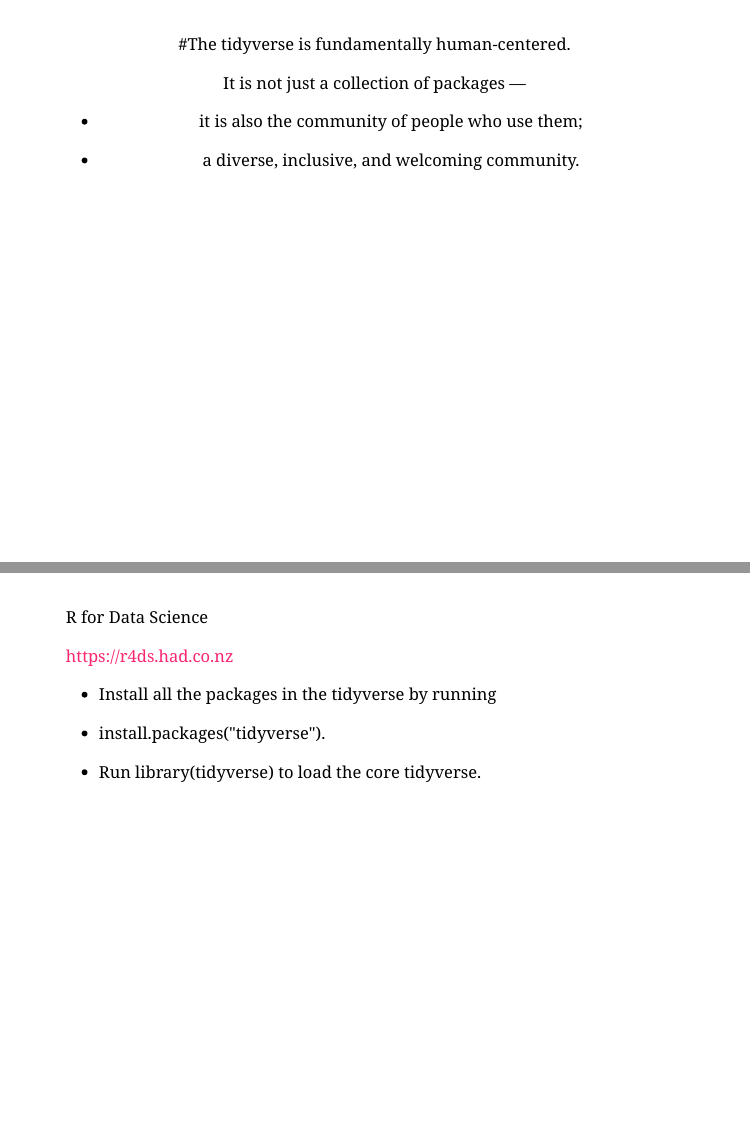
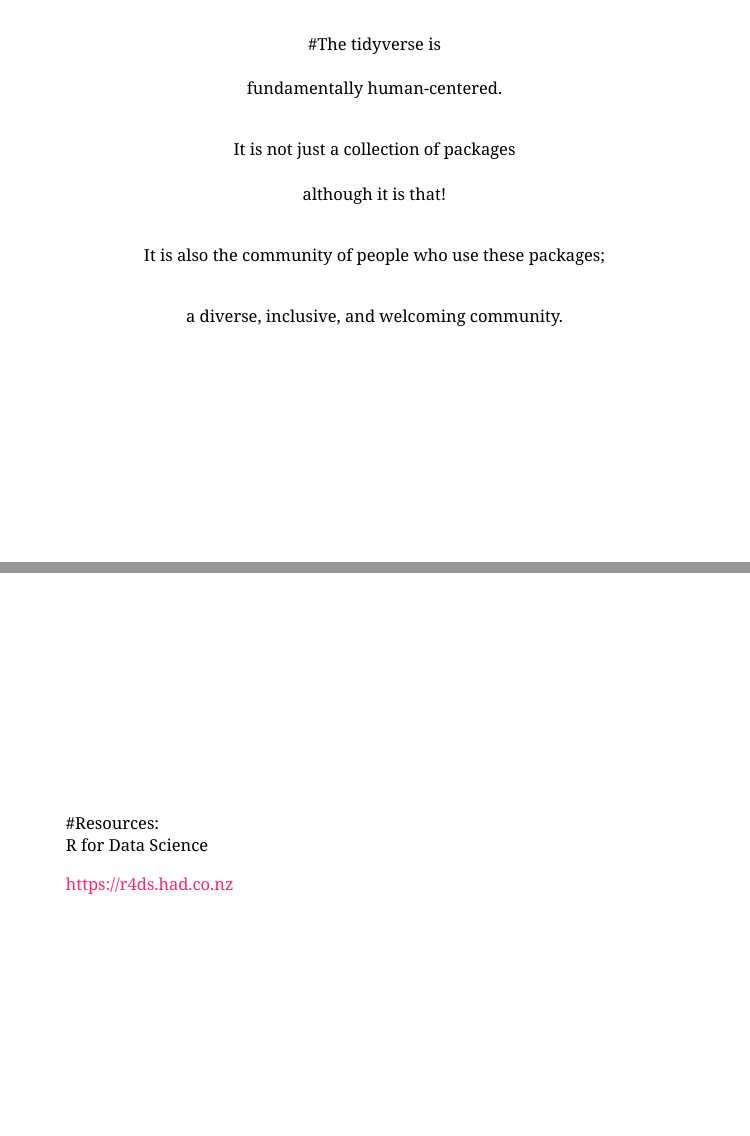
Before and after one commit to rladies/meetup-presentations_bergen, an R Markdown document (2020-02-06_2ndMeeting/script_JV/script_JV.Rmd): pages 2 and 4 of 4 before the commit and pages 2 and 5 of 6 after it, joined at a grey line. The pictures show the slides in the output file 2020-02-06_2ndMeeting/script_JV/script_JV.html that the author committed with the source; the slides are laid out offline by our stand-in for remark.js, each with all of its steps uncovered, in fonts that may differ from those the slides ask for, and without slide numbers, shadows or browser add-ons.

Commit message:
intro slide

```diff
--- a/2020-02-06_2ndMeeting/script_JV/script_JV.Rmd
+++ b/2020-02-06_2ndMeeting/script_JV/script_JV.Rmd
@@ -24,27 +24,24 @@
 class: center, top
 
 
-#The tidyverse is fundamentally human-centered.
+#The tidyverse is<br /> <br /> fundamentally human-centered.<br /> <br />
 
-.Large[It is not just a collection of packages —
+.red[It is not just a collection of packages<br /> <br /> although it is that!<br /> <br />
 
-- it is also the community of people who use them;
+It is also the community of people who use these packages;<br /> <br />
 
-- a diverse, inclusive, and welcoming community.]
+a diverse, inclusive, and welcoming community.]
 
 ---
+class: top, middle
 
 background-image: url(img/tidyverse-flow.png)
-background-position: 90% 60%
+background-position: contain
 background-size:500px
 
+class: top, middle
 
 ---
-
-R for Data Science
-
-https://r4ds.had.co.nz
-
 
 
 - Install all the packages in the tidyverse by running
@@ -52,3 +49,14 @@
 - install.packages("tidyverse").
 
 - Run library(tidyverse) to load the core tidyverse.
+
+---
+
+class: top, middle
+
+#Resources:
+R for Data Science
+
+https://r4ds.had.co.nz
+
+---
```
Also changed, not shown: 2020-02-06_2ndMeeting/script.html, 2020-02-06_2ndMeeting/script_JV/script_JV.html.
